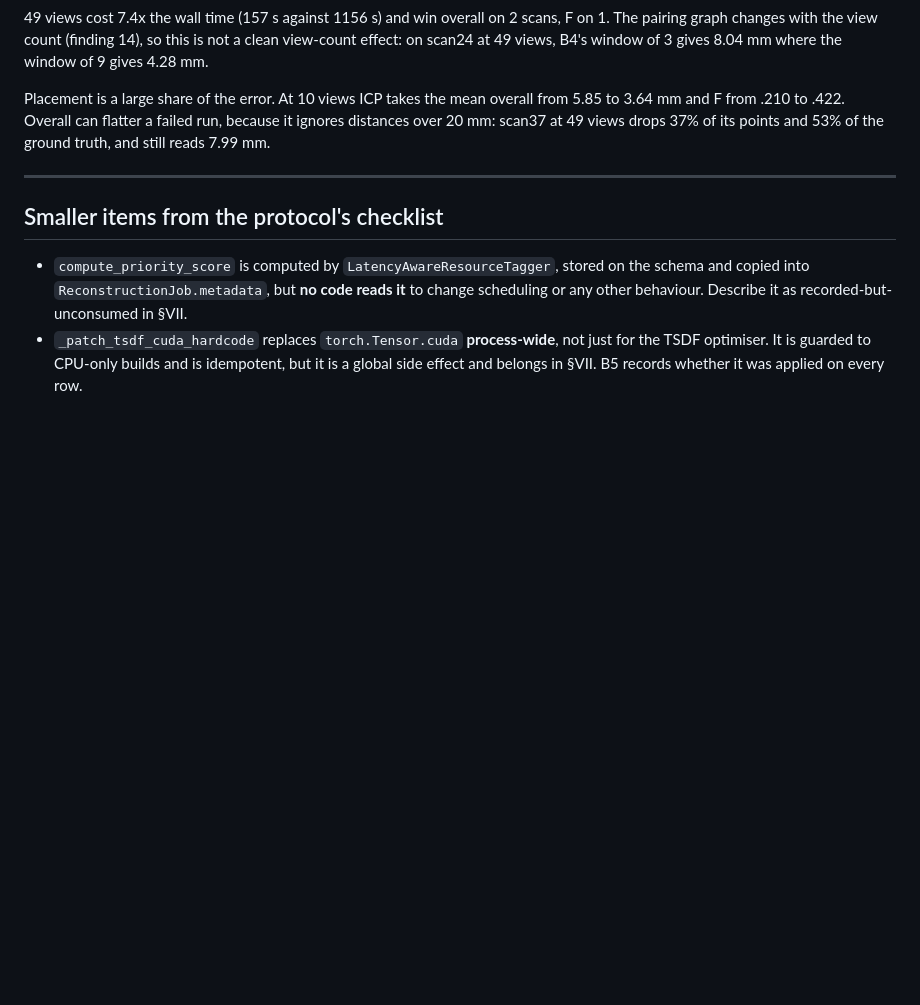
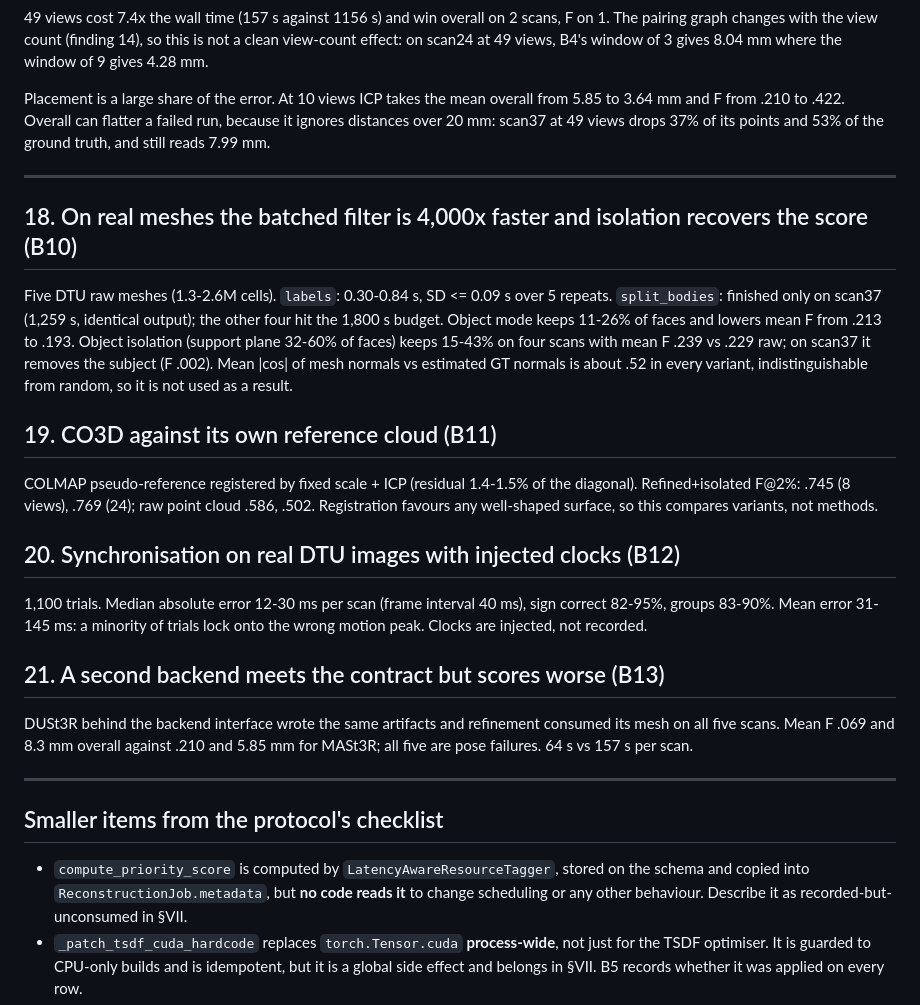
Before and after one commit to AyushK0808/z-shift, a Markdown page: bench/FINDINGS.md, the part around the change. Rendered like a GitHub page; blank space fills up the shorter version.

Commit message:
bench: record B10-B13 findings

```diff
--- a/bench/FINDINGS.md
+++ b/bench/FINDINGS.md
@@ -847,6 +847,38 @@ points and 53% of the ground truth, and still reads 7.99 mm.
 
 ---
 
+## 18. On real meshes the batched filter is 4,000x faster and isolation recovers the score (B10)
+
+Five DTU raw meshes (1.3-2.6M cells). `labels`: 0.30-0.84 s, SD <= 0.09 s over
+5 repeats. `split_bodies`: finished only on scan37 (1,259 s, identical output);
+the other four hit the 1,800 s budget. Object mode keeps 11-26% of faces and
+lowers mean F from .213 to .193. Object isolation (support plane 32-60% of
+faces) keeps 15-43% on four scans with mean F .239 vs .229 raw; on scan37 it
+removes the subject (F .002). Mean |cos| of mesh normals vs estimated GT normals
+is about .52 in every variant, indistinguishable from random, so it is not used
+as a result.
+
+## 19. CO3D against its own reference cloud (B11)
+
+COLMAP pseudo-reference registered by fixed scale + ICP (residual 1.4-1.5% of
+the diagonal). Refined+isolated F@2%: .745 (8 views), .769 (24); raw point
+cloud .586, .502. Registration favours any well-shaped surface, so this
+compares variants, not methods.
+
+## 20. Synchronisation on real DTU images with injected clocks (B12)
+
+1,100 trials. Median absolute error 12-30 ms per scan (frame interval 40 ms),
+sign correct 82-95%, groups 83-90%. Mean error 31-145 ms: a minority of trials
+lock onto the wrong motion peak. Clocks are injected, not recorded.
+
+## 21. A second backend meets the contract but scores worse (B13)
+
+DUSt3R behind the backend interface wrote the same artifacts and refinement
+consumed its mesh on all five scans. Mean F .069 and 8.3 mm overall against .210
+and 5.85 mm for MASt3R; all five are pose failures. 64 s vs 157 s per scan.
+
+---
+
 ## Smaller items from the protocol's checklist
 
 - `compute_priority_score` is computed by `LatencyAwareResourceTagger`, stored
```
